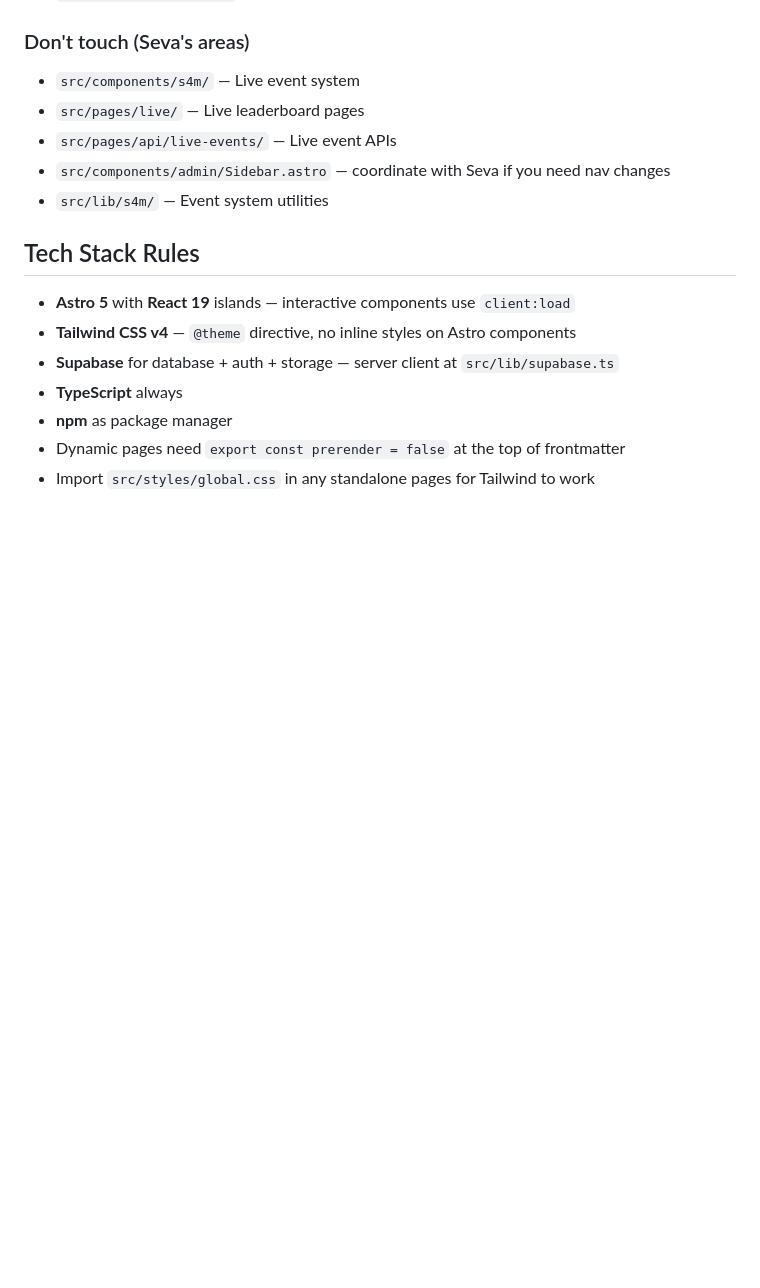
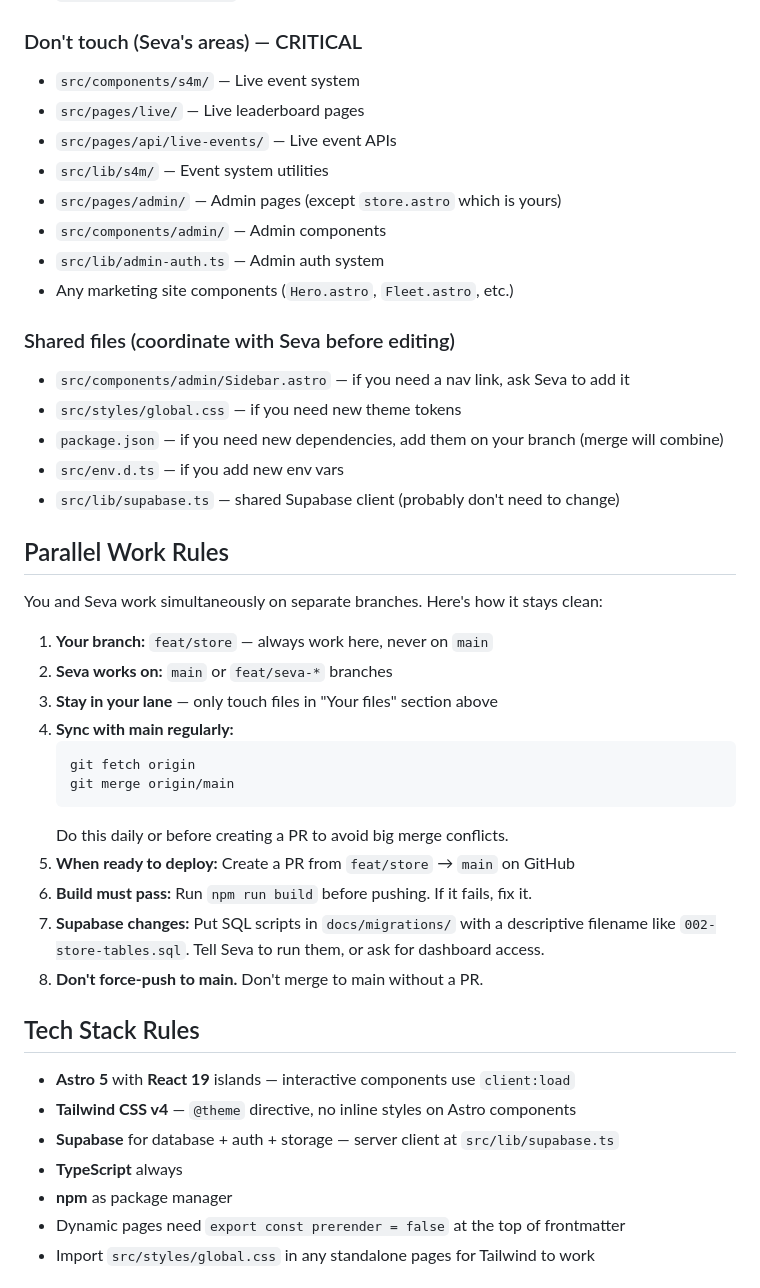
Before and after one commit to sevakogan/SimsForHire, a Markdown page: ONBOARDING.md, the part around the change. Drawn GitHub-style; blank space fills up the shorter version.

````diff
--- a/ONBOARDING.md
+++ b/ONBOARDING.md
@@ -70,12 +70,40 @@ git merge origin/main
 - `src/pages/account/` — Customer account pages (login, register, orders, profile)
 - `src/pages/api/account/` — Customer auth APIs
 
-### Don't touch (Seva's areas)
+### Don't touch (Seva's areas) — CRITICAL
 - `src/components/s4m/` — Live event system
 - `src/pages/live/` — Live leaderboard pages
 - `src/pages/api/live-events/` — Live event APIs
-- `src/components/admin/Sidebar.astro` — coordinate with Seva if you need nav changes
 - `src/lib/s4m/` — Event system utilities
+- `src/pages/admin/` — Admin pages (except `store.astro` which is yours)
+- `src/components/admin/` — Admin components
+- `src/lib/admin-auth.ts` — Admin auth system
+- Any marketing site components (`Hero.astro`, `Fleet.astro`, etc.)
+
+### Shared files (coordinate with Seva before editing)
+- `src/components/admin/Sidebar.astro` — if you need a nav link, ask Seva to add it
+- `src/styles/global.css` — if you need new theme tokens
+- `package.json` — if you need new dependencies, add them on your branch (merge will combine)
+- `src/env.d.ts` — if you add new env vars
+- `src/lib/supabase.ts` — shared Supabase client (probably don't need to change)
+
+## Parallel Work Rules
+
+You and Seva work simultaneously on separate branches. Here's how it stays clean:
+
+1. **Your branch:** `feat/store` — always work here, never on `main`
+2. **Seva works on:** `main` or `feat/seva-*` branches
+3. **Stay in your lane** — only touch files in "Your files" section above
+4. **Sync with main regularly:**
+   ```bash
+   git fetch origin
+   git merge origin/main
+   ```
+   Do this daily or before creating a PR to avoid big merge conflicts.
+5. **When ready to deploy:** Create a PR from `feat/store` → `main` on GitHub
+6. **Build must pass:** Run `npm run build` before pushing. If it fails, fix it.
+7. **Supabase changes:** Put SQL scripts in `docs/migrations/` with a descriptive filename like `002-store-tables.sql`. Tell Seva to run them, or ask for dashboard access.
+8. **Don't force-push to main.** Don't merge to main without a PR.
 
 ## Tech Stack Rules
 
````
Also changed, not shown: CLAUDE.md (+28 -0 lines).
